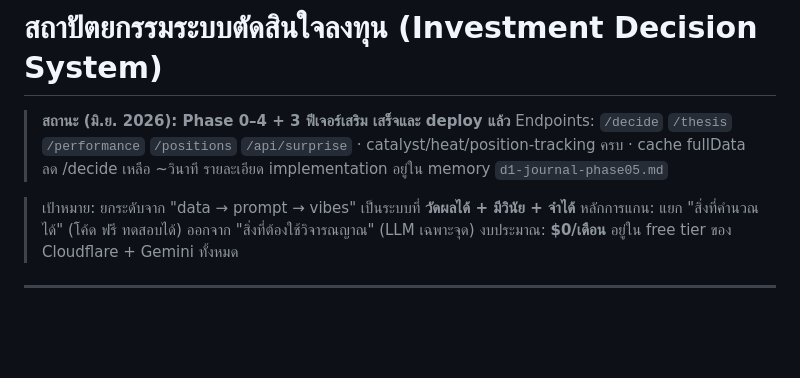
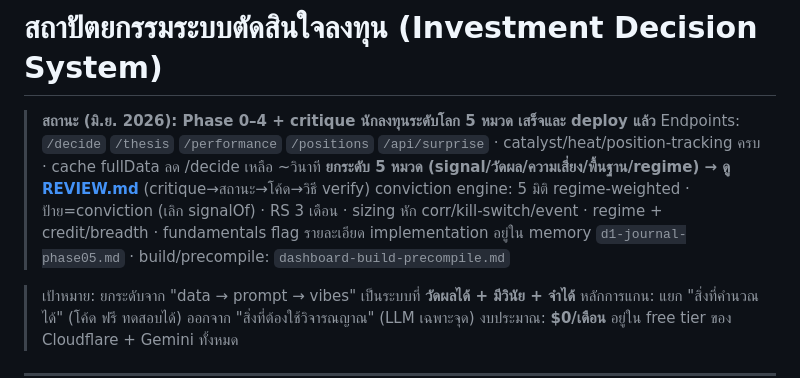
Before and after one commit to suvitler-lab/stock-dashboard, a Markdown page: ARCHITECTURE.md, the part around the change. GitHub-like rendering; blank space fills up the shorter version.

Commit message:
docs: อัปเดตสถานะ ARCHITECTURE → ชี้ REVIEW.md (critique 5 หมวด เสร็จ)
Co-Authored-By: Claude Opus 4.8 <noreply@anthropic.com>

```diff
--- a/ARCHITECTURE.md
+++ b/ARCHITECTURE.md
@@ -1,8 +1,10 @@
 # สถาปัตยกรรมระบบตัดสินใจลงทุน (Investment Decision System)
 
-> **สถานะ (มิ.ย. 2026): Phase 0–4 + 3 ฟีเจอร์เสริม เสร็จและ deploy แล้ว**
+> **สถานะ (มิ.ย. 2026): Phase 0–4 + critique นักลงทุนระดับโลก 5 หมวด เสร็จและ deploy แล้ว**
 > Endpoints: `/decide` `/thesis` `/performance` `/positions` `/api/surprise` · catalyst/heat/position-tracking ครบ · cache fullData ลด /decide เหลือ ~วินาที
-> รายละเอียด implementation อยู่ใน memory `d1-journal-phase05.md`
+> **ยกระดับ 5 หมวด (signal/วัดผล/ความเสี่ยง/พื้นฐาน/regime) → ดู [REVIEW.md](REVIEW.md)** (critique→สถานะ→โค้ด→วิธี verify)
+> conviction engine: 5 มิติ regime-weighted · ป้าย=conviction (เลิก signalOf) · RS 3 เดือน · sizing หัก corr/kill-switch/event · regime + credit/breadth · fundamentals flag
+> รายละเอียด implementation อยู่ใน memory `d1-journal-phase05.md` · build/precompile: `dashboard-build-precompile.md`
 
 
 > เป้าหมาย: ยกระดับจาก "data → prompt → vibes" เป็นระบบที่ **วัดผลได้ + มีวินัย + จำได้**
```
